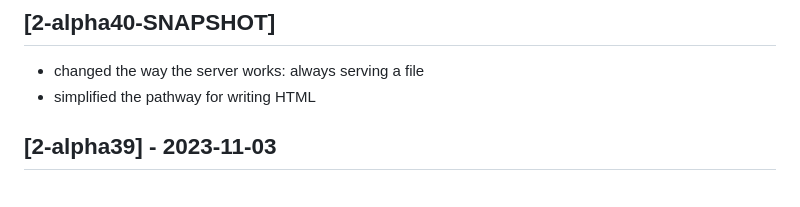
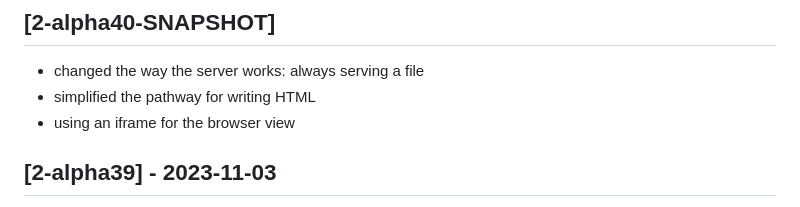
Before and after one commit to scicloj/clay, a Markdown page: CHANGELOG.md, the part around the change. GitHub-like rendering.

Commit message:
using an iframe for the browser view

```diff
--- a/CHANGELOG.md
+++ b/CHANGELOG.md
@@ -4,6 +4,8 @@ All notable changes to this project will be documented in this file. This change
 ## [2-alpha40-SNAPSHOT]
 - changed the way the server works: always serving a file
 - simplified the pathway for writing HTML
+- using an iframe for the browser view
+
 
 ## [2-alpha39] - 2023-11-03
 - major cleanup and refactoring
```
